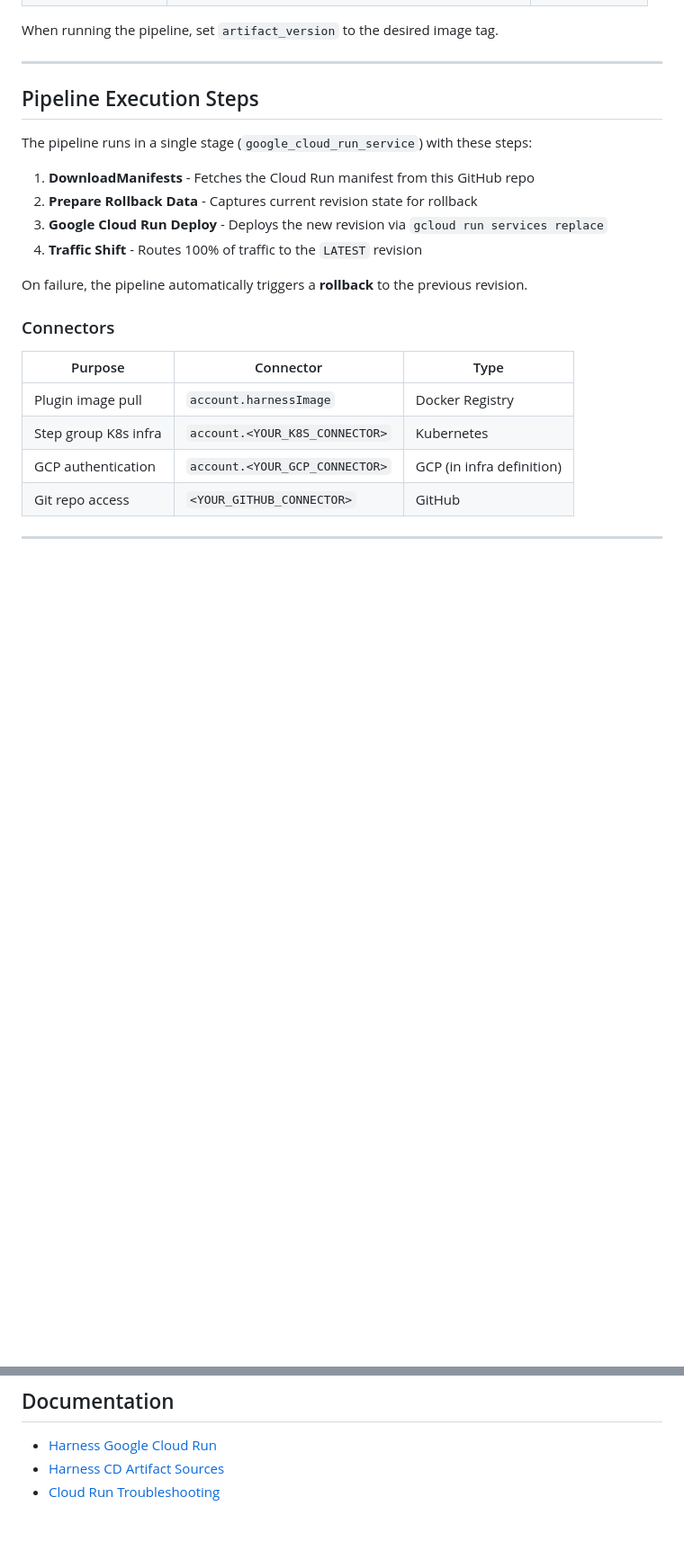
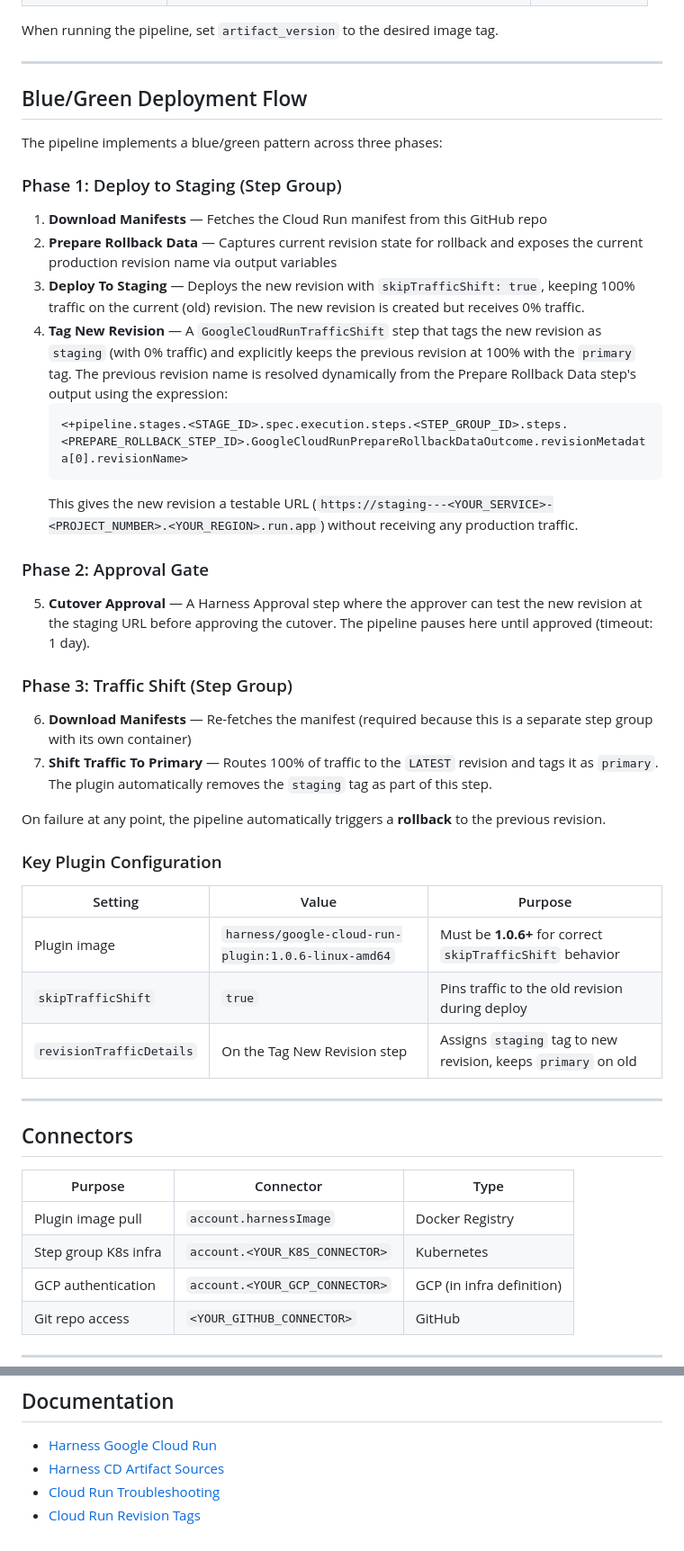
Before and after one commit to alexsoto-harness/Cloud_Run_Sample, a Markdown page: README.md, 2 parts joined by grey strips. Shown at 90% size. Drawn GitHub-style; blank space fills up the shorter version.

Commit message:
Replace Run step with native TrafficShift for staging tag, update README

````diff
--- a/README.md
+++ b/README.md
@@ -77,18 +78,43 @@ When running the pipeline, set `artifact_version` to the desired image tag.
 
 ---
 
-## Pipeline Execution Steps
+## Blue/Green Deployment Flow
 
-The pipeline runs in a single stage (`google_cloud_run_service`) with these steps:
+The pipeline implements a blue/green pattern across three phases:
 
-1. **DownloadManifests** - Fetches the Cloud Run manifest from this GitHub repo
-2. **Prepare Rollback Data** - Captures current revision state for rollback
-3. **Google Cloud Run Deploy** - Deploys the new revision via `gcloud run services replace`
-4. **Traffic Shift** - Routes 100% of traffic to the `LATEST` revision
+### Phase 1: Deploy to Staging (Step Group)
 
-On failure, the pipeline automatically triggers a **rollback** to the previous revision.
+1. **Download Manifests** — Fetches the Cloud Run manifest from this GitHub repo
+2. **Prepare Rollback Data** — Captures current revision state for rollback and exposes the current production revision name via output variables
+3. **Deploy To Staging** — Deploys the new revision with `skipTrafficShift: true`, keeping 100% traffic on the current (old) revision. The new revision is created but receives 0% traffic.
+4. **Tag New Revision** — A `GoogleCloudRunTrafficShift` step that tags the new revision as `staging` (with 0% traffic) and explicitly keeps the previous revision at 100% with the `primary` tag. The previous revision name is resolved dynamically from the Prepare Rollback Data step's output using the expression:
+   ```
+   <+pipeline.stages.<STAGE_ID>.spec.execution.steps.<STEP_GROUP_ID>.steps.<PREPARE_ROLLBACK_STEP_ID>.GoogleCloudRunPrepareRollbackDataOutcome.revisionMetadata[0].revisionName>
+   ```
+   This gives the new revision a testable URL (`https://staging---<YOUR_SERVICE>-<PROJECT_NUMBER>.<YOUR_REGION>.run.app`) without receiving any production traffic.
 
-### Connectors
+### Phase 2: Approval Gate
+
+5. **Cutover Approval** — A Harness Approval step where the approver can test the new revision at the staging URL before approving the cutover. The pipeline pauses here until approved (timeout: 1 day).
+
+### Phase 3: Traffic Shift (Step Group)
+
+6. **Download Manifests** — Re-fetches the manifest (required because this is a separate step group with its own container)
+7. **Shift Traffic To Primary** — Routes 100% of traffic to the `LATEST` revision and tags it as `primary`. The plugin automatically removes the `staging` tag as part of this step.
+
+On failure at any point, the pipeline automatically triggers a **rollback** to the previous revision.
+
+### Key Plugin Configuration
+
+| Setting | Value | Purpose |
+|---------|-------|---------|
+| Plugin image | `harness/google-cloud-run-plugin:1.0.6-linux-amd64` | Must be **1.0.6+** for correct `skipTrafficShift` behavior |
+| `skipTrafficShift` | `true` | Pins traffic to the old revision during deploy |
+| `revisionTrafficDetails` | On the Tag New Revision step | Assigns `staging` tag to new revision, keeps `primary` on old |
+
+---
+
+## Connectors
 
 | Purpose | Connector | Type |
 |---------|-----------|------|
@@ -144,3 +173,4 @@ gcloud run services add-iam-policy-binding <YOUR_SERVICE> \
 - [Harness Google Cloud Run](https://developer.harness.io/docs/continuous-delivery/deploy-srv-diff-platforms/google-cloud-functions/google-cloud-run/)
 - [Harness CD Artifact Sources](https://developer.harness.io/docs/continuous-delivery/x-platform-cd-features/services/artifact-sources/)
 - [Cloud Run Troubleshooting](https://cloud.google.com/run/docs/troubleshooting)
+- [Cloud Run Revision Tags](https://cloud.google.com/run/docs/rollouts-rollbacks-traffic-migration#tags)
````
Also changed, not shown: other parts of README.md (+6 -2 lines).
